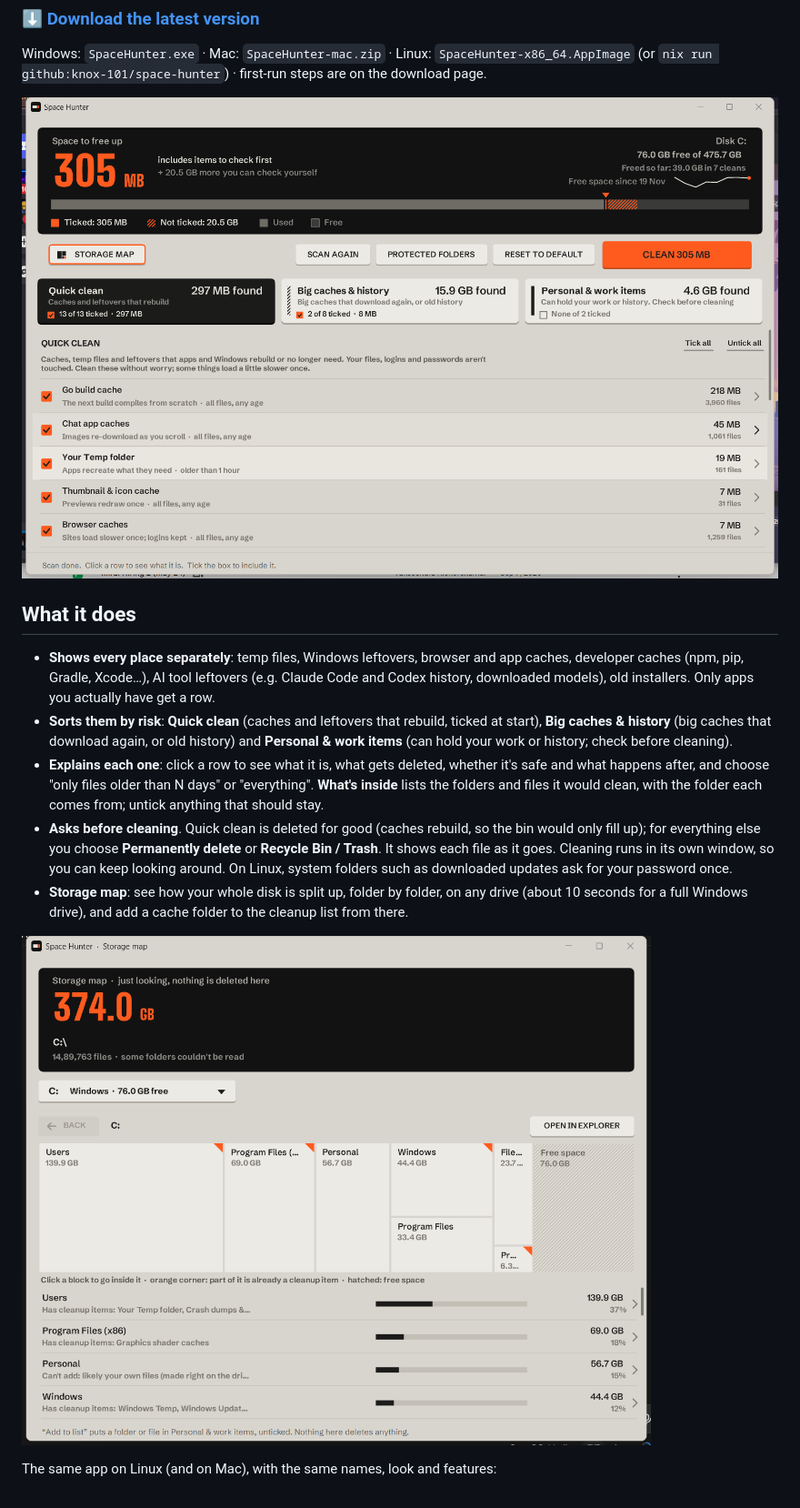
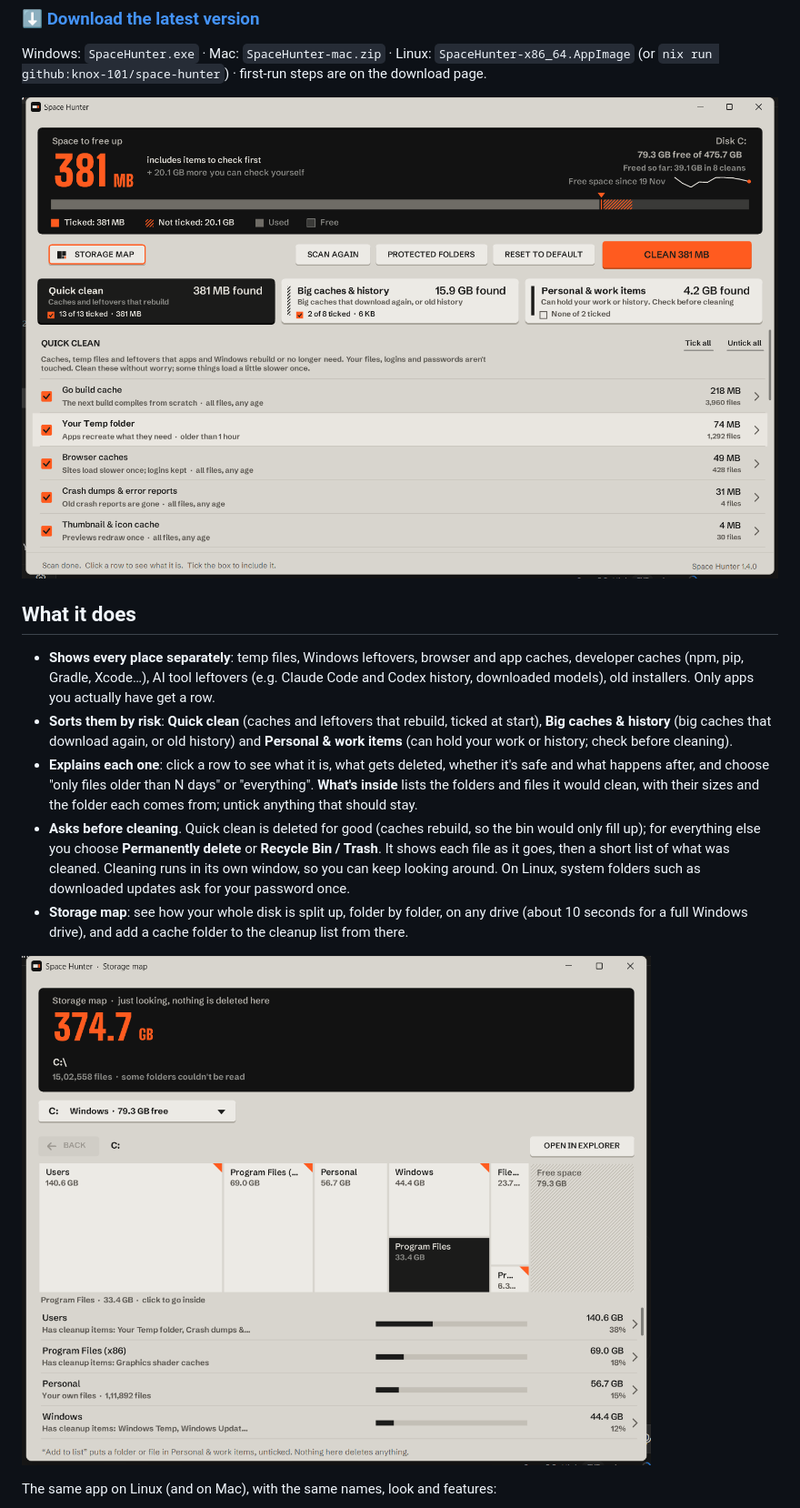
Before and after one commit to knox-101/space-hunter, a Markdown page: README.md, the part around one of its changes. Shown at 91% size. Rendered like a GitHub page; pictures changed too: docs/screenshots/windows-main.png, docs/screenshots/windows-space-map.png.

```diff
--- a/README.md
+++ b/README.md
@@ -20,9 +20,9 @@ Windows: `SpaceHunter.exe` · Mac: `SpaceHunter-mac.zip` · Linux: `SpaceHunter-
   history; check before cleaning).
 - **Explains each one**: click a row to see what it is, what gets deleted, whether it's safe and what happens after,
   and choose "only files older than N days" or "everything". **What's inside** lists the folders and files it would
-  clean, with the folder each comes from; untick anything that should stay.
+  clean, with their sizes and the folder each comes from; untick anything that should stay.
 - **Asks before cleaning**. Quick clean is deleted for good (caches rebuild, so the bin would only fill up); for
-  everything else you choose **Permanently delete** or **Recycle Bin / Trash**. It shows each file as it goes.
+  everything else you choose **Permanently delete** or **Recycle Bin / Trash**. It shows each file as it goes, then a short list of what was cleaned.
   Cleaning runs in its own window, so you can keep looking around. On Linux, system folders such as downloaded
   updates ask for your password once.
 - **Storage map**: see how your whole disk is split up, folder by folder, on any drive (about 10 seconds for a full
```
Also changed, not shown: other parts of README.md (+5 -3 lines), CHANGELOG.md (+23 -0 lines), SECURITY.md (+2 -2 lines), 5 other files.
